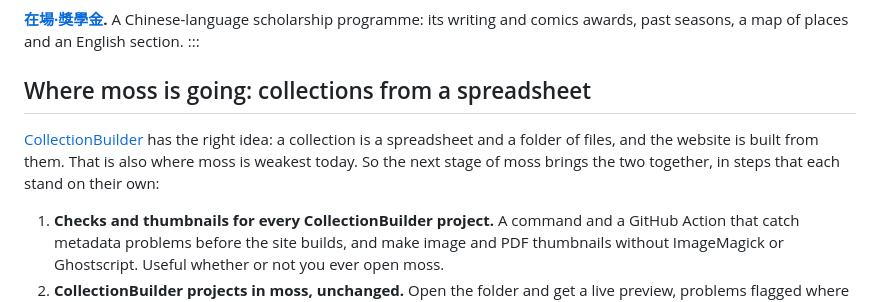
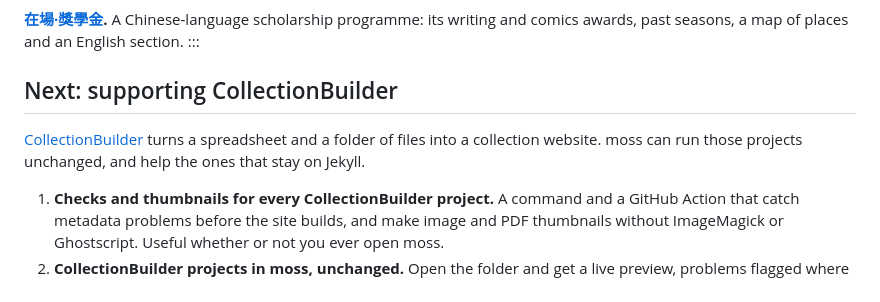
Before and after one commit to Symbiosis-Lab/symbiosis-lab.github.io, a Markdown page: collections/index.md, the part around the change printed below. Drawn GitHub-style.

```diff
--- a/collections/index.md
+++ b/collections/index.md
@@ -83,9 +79,9 @@ Metadata from a spreadsheet, faceted browse, data downloads, IIIF deep zoom and
 **[在場·獎學金](https://frontline.mosspub.com/).** A Chinese-language scholarship programme: its writing and comics awards, past seasons, a map of places and an English section.
 :::
 
-## Where moss is going: collections from a spreadsheet
+## Next: supporting CollectionBuilder
 
-[CollectionBuilder](https://collectionbuilder.github.io/) has the right idea: a collection is a spreadsheet and a folder of files, and the website is built from them. That is also where moss is weakest today. So the next stage of moss brings the two together, in steps that each stand on their own:
+[CollectionBuilder](https://collectionbuilder.github.io/) turns a spreadsheet and a folder of files into a collection website. moss can run those projects unchanged, and help the ones that stay on Jekyll.
 
 1. **Checks and thumbnails for every CollectionBuilder project.** A command and a GitHub Action that catch metadata problems before the site builds, and make image and PDF thumbnails without ImageMagick or Ghostscript. Useful whether or not you ever open moss.
 2. **CollectionBuilder projects in moss, unchanged.** Open the folder and get a live preview, problems flagged where they occur, and publishing anywhere, with CollectionBuilder's own templates and look and no Ruby. A prototype already reproduces 93–99% of Jekyll's pages byte for byte on CollectionBuilder's demo and three community sites.
```
Also changed, not shown: other parts of collections/index.md (+8 -12 lines), collections/search.jpg.
